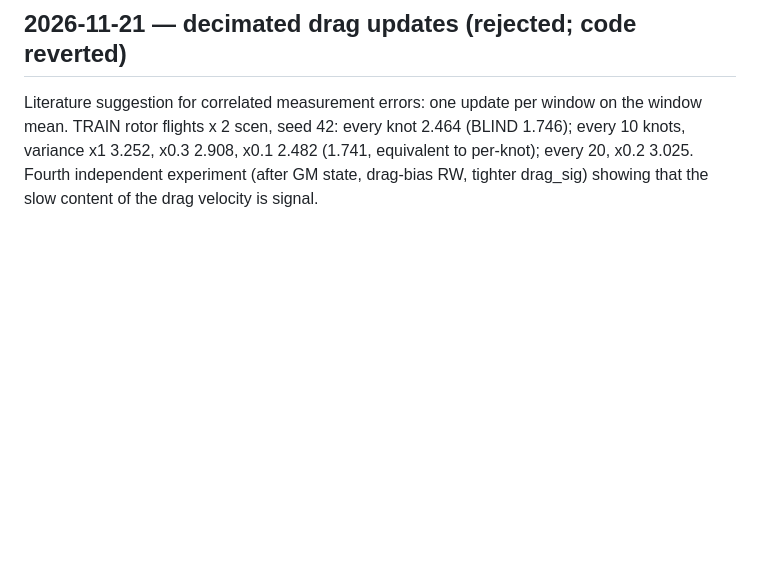
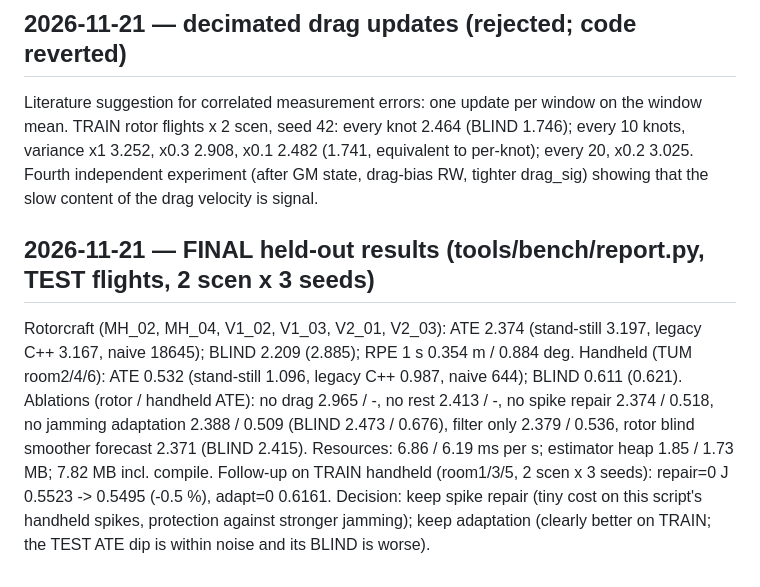
Before and after one commit to ashdev-7/xr, a Markdown page: EXPERIMENTS.md, the part around the change. Drawn GitHub-style; blank space fills up the shorter version.

```diff
--- a/EXPERIMENTS.md
+++ b/EXPERIMENTS.md
@@ -211,3 +211,14 @@ Literature suggestion for correlated measurement errors: one update per window o
 TRAIN rotor flights x 2 scen, seed 42: every knot 2.464 (BLIND 1.746); every 10 knots, variance x1 3.252,
 x0.3 2.908, x0.1 2.482 (1.741, equivalent to per-knot); every 20, x0.2 3.025. Fourth independent experiment
 (after GM state, drag-bias RW, tighter drag_sig) showing that the slow content of the drag velocity is signal.
+
+## 2026-11-21 — FINAL held-out results (tools/bench/report.py, TEST flights, 2 scen x 3 seeds)
+Rotorcraft (MH_02, MH_04, V1_02, V1_03, V2_01, V2_03): ATE 2.374 (stand-still 3.197, legacy C++ 3.167,
+naive 18645); BLIND 2.209 (2.885); RPE 1 s 0.354 m / 0.884 deg.
+Handheld (TUM room2/4/6): ATE 0.532 (stand-still 1.096, legacy C++ 0.987, naive 644); BLIND 0.611 (0.621).
+Ablations (rotor / handheld ATE): no drag 2.965 / -, no rest 2.413 / -, no spike repair 2.374 / 0.518,
+no jamming adaptation 2.388 / 0.509 (BLIND 2.473 / 0.676), filter only 2.379 / 0.536, rotor blind smoother
+forecast 2.371 (BLIND 2.415). Resources: 6.86 / 6.19 ms per s; estimator heap 1.85 / 1.73 MB; 7.82 MB incl. compile.
+Follow-up on TRAIN handheld (room1/3/5, 2 scen x 3 seeds): repair=0 J 0.5523 -> 0.5495 (-0.5 %), adapt=0 0.6161.
+Decision: keep spike repair (tiny cost on this script's handheld spikes, protection against stronger jamming);
+keep adaptation (clearly better on TRAIN; the TEST ATE dip is within noise and its BLIND is worse).
```
Also changed, not shown: README.md (+36 -1 lines), figures/degradation.png, figures/error_over_time.png (added), figures/top_view.png.
